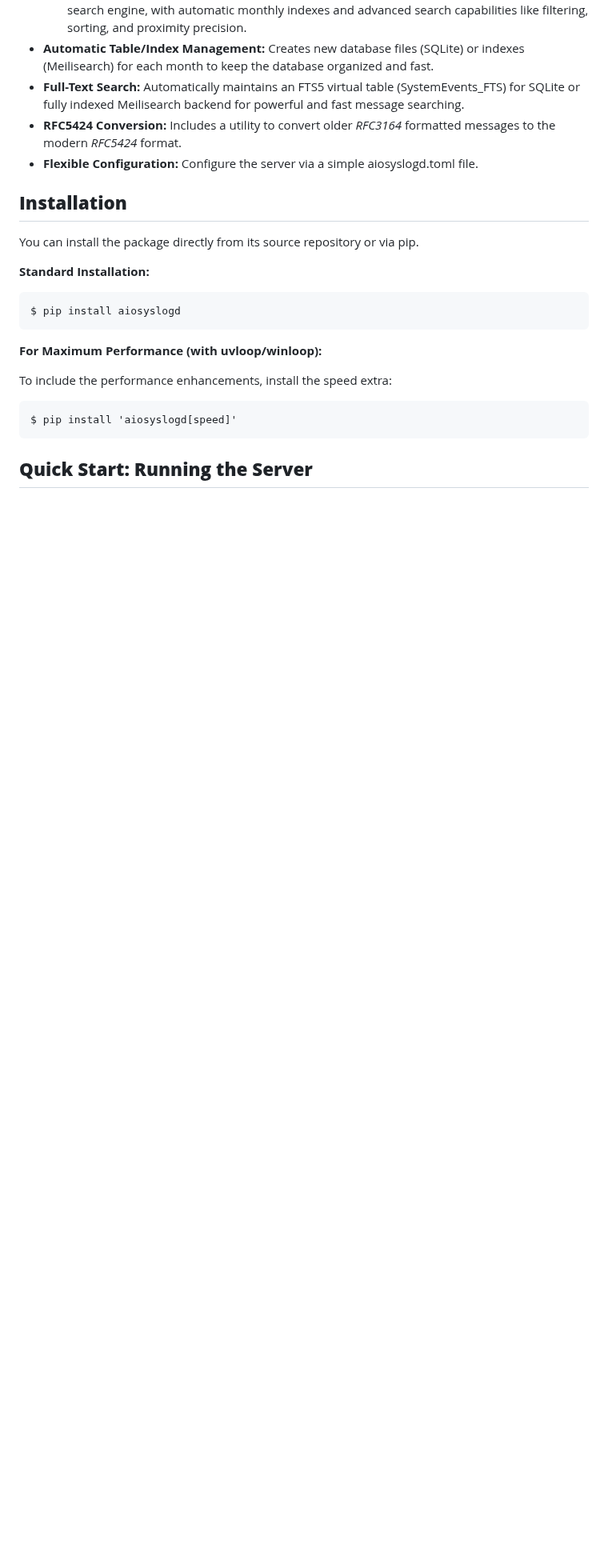
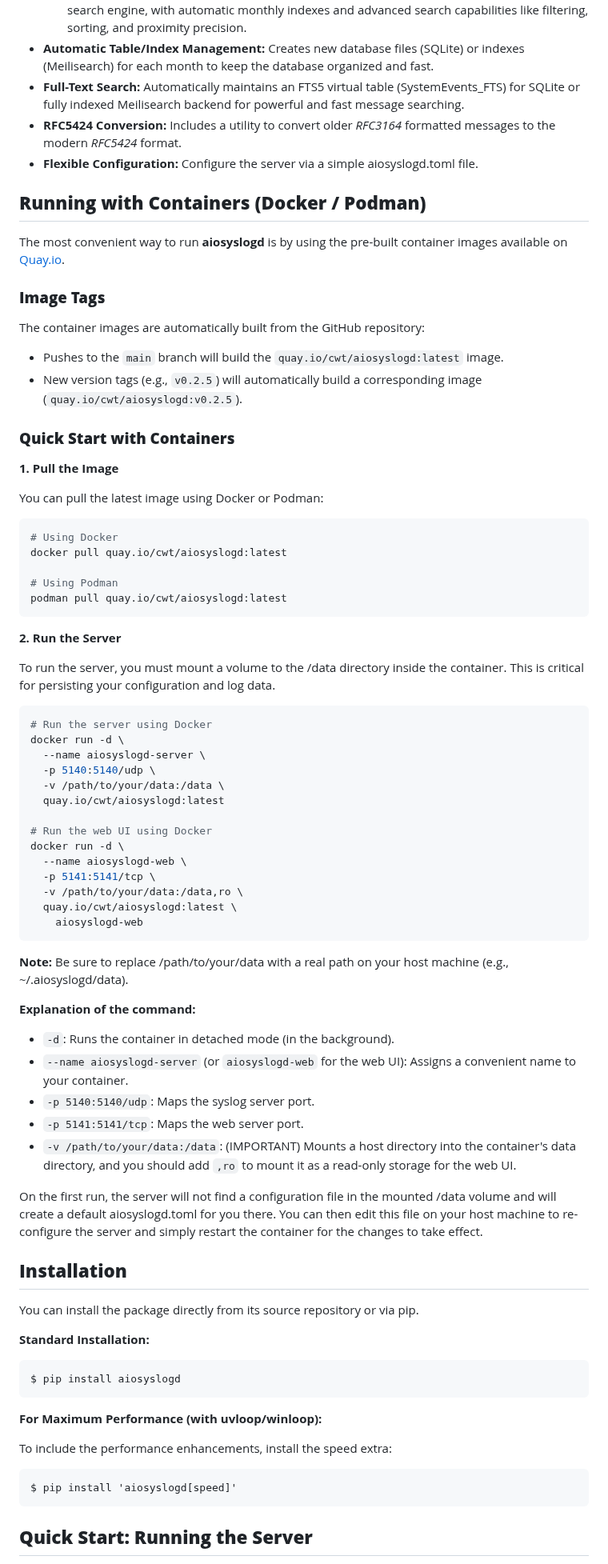
Before and after one commit to cwt/aiosyslogd, a Markdown page: README.md, the part around one of its changes. Shown at 80% size. Drawn GitHub-style; blank space fills up the shorter version.

````diff
--- a/README.md
+++ b/README.md
@@ -16,6 +19,64 @@ It features an optional integration with uvloop for a significant performance bo
 * **Full-Text Search:** Automatically maintains an FTS5 virtual table (SystemEvents_FTS) for SQLite or fully indexed Meilisearch backend for powerful and fast message searching.
 * **RFC5424 Conversion:** Includes a utility to convert older *RFC3164* formatted messages to the modern *RFC5424* format.
 * **Flexible Configuration:** Configure the server via a simple aiosyslogd.toml file.
+
+## **Running with Containers (Docker / Podman)**
+
+The most convenient way to run **aiosyslogd** is by using the pre-built container images available on [Quay.io](https://quay.io/repository/cwt/aiosyslogd).
+
+### **Image Tags**
+
+The container images are automatically built from the GitHub repository:
+
+* Pushes to the `main` branch will build the `quay.io/cwt/aiosyslogd:latest` image.
+* New version tags (e.g., `v0.2.5`) will automatically build a corresponding image (`quay.io/cwt/aiosyslogd:v0.2.5`).
+
+### **Quick Start with Containers**
+
+**1. Pull the Image**
+
+You can pull the latest image using Docker or Podman:
+
+```bash
+# Using Docker
+docker pull quay.io/cwt/aiosyslogd:latest
+
+# Using Podman
+podman pull quay.io/cwt/aiosyslogd:latest
+```
+
+**2. Run the Server**
+
+To run the server, you must mount a volume to the /data directory inside the container. This is critical for persisting your configuration and log data.
+
+```bash
+# Run the server using Docker
+docker run -d \
+  --name aiosyslogd-server \
+  -p 5140:5140/udp \
+  -v /path/to/your/data:/data \
+  quay.io/cwt/aiosyslogd:latest
+
+# Run the web UI using Docker
+docker run -d \
+  --name aiosyslogd-web \
+  -p 5141:5141/tcp \
+  -v /path/to/your/data:/data,ro \
+  quay.io/cwt/aiosyslogd:latest \
+    aiosyslogd-web
+```
+
+**Note:** Be sure to replace /path/to/your/data with a real path on your host machine (e.g., ~/.aiosyslogd/data).
+
+**Explanation of the command:**
+
+- `-d`: Runs the container in detached mode (in the background).
+- `--name aiosyslogd-server` (or `aiosyslogd-web` for the web UI): Assigns a convenient name to your container.
+- `-p 5140:5140/udp`: Maps the syslog server port.
+- `-p 5141:5141/tcp`: Maps the web server port.
+- `-v /path/to/your/data:/data`: (IMPORTANT) Mounts a host directory into the container's data directory, and you should add `,ro` to mount it as a read-only storage for the web UI.
+
+On the first run, the server will not find a configuration file in the mounted /data volume and will create a default aiosyslogd.toml for you there. You can then edit this file on your host machine to re-configure the server and simply restart the container for the changes to take effect.
 
 ## **Installation**
 
````
Also changed, not shown: other parts of README.md (+3 -0 lines).
